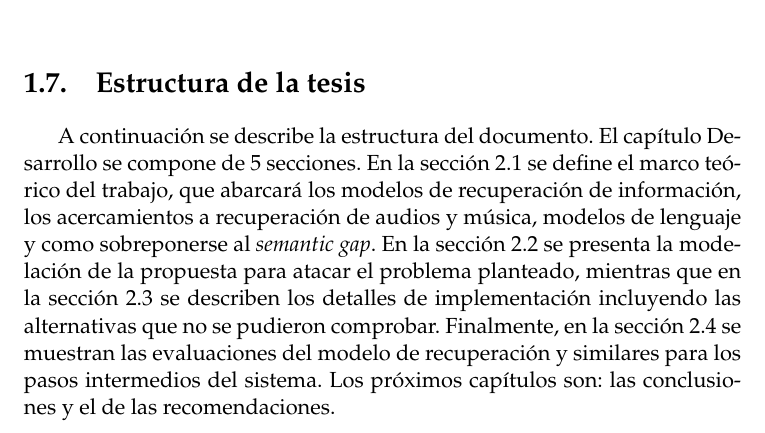
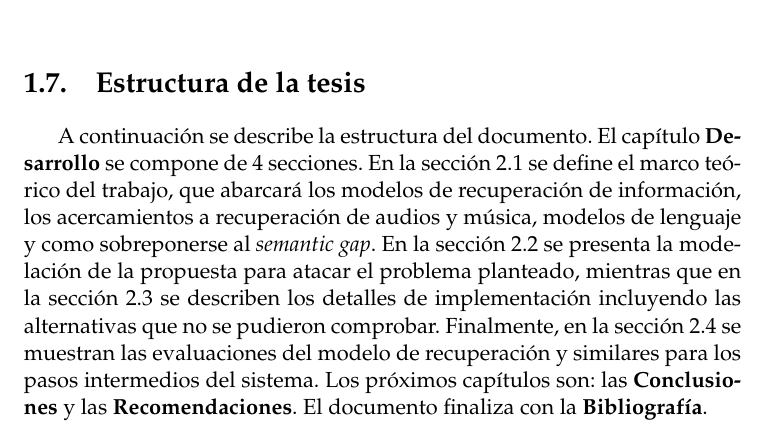
Before and after one commit to NileyGF/Busqueda-semantica-en-audios.-Tesis, a LaTeX thesis (docs/Thesis.tex, which reads docs/MainMatter/0-introduction.tex): part of page 12 of 18, cut so that both start at the same text. Compiled offline with pdfLaTeX.

Commit message:
latex: estructura del trabajo updated

```diff
--- a/docs/MainMatter/0-introduction.tex
+++ b/docs/MainMatter/0-introduction.tex
@@ -59,4 +59,4 @@ A través del documento se abordarán las siguientes preguntas con la intención
 \end{itemize}
 \section{Estructura de la tesis}
 %% - estructura del trabajo
-A continuación se describe la estructura del documento. El capítulo \hyperref[chap:development]{Desarrollo} se compone de 5 secciones. En la sección \ref{sec:sota} se define el marco teórico del trabajo, que abarcará los modelos de recuperación de información, los acercamientos a recuperación de audios y música, modelos de lenguaje y como sobreponerse al \textit{semantic gap}. En la sección \ref{sec:design} se presenta la modelación de la propuesta para atacar el problema planteado, mientras que en la sección \ref{sec:implementation} se describen los detalles de implementación incluyendo las alternativas que no se pudieron comprobar. Finalmente, en la sección \ref{sec:results}  se muestran las evaluaciones del modelo de recuperación y similares para los pasos intermedios del sistema. Los próximos capítulos son: las \hyperref[chap:conclusions]{conclusiones} y el de las \hyperref[chap:recommendations]{recomendaciones}.
+A continuación se describe la estructura del documento. El capítulo \hyperref[chap:development]{\textbf{Desarrollo}} se compone de 4 secciones. En la sección \ref{sec:sota} se define el marco teórico del trabajo, que abarcará los modelos de recuperación de información, los acercamientos a recuperación de audios y música, modelos de lenguaje y como sobreponerse al \textit{semantic gap}. En la sección \ref{sec:design} se presenta la modelación de la propuesta para atacar el problema planteado, mientras que en la sección \ref{sec:implementation} se describen los detalles de implementación incluyendo las alternativas que no se pudieron comprobar. Finalmente, en la sección \ref{sec:results}  se muestran las evaluaciones del modelo de recuperación y similares para los pasos intermedios del sistema. Los próximos capítulos son: las \hyperref[chap:conclusions]{\textbf{Conclusiones}} y las \hyperref[chap:recommendations]{\textbf{Recomendaciones}}. El documento finaliza con la \textbf{Bibliografía}.
```
Also changed, not shown: docs/Recuperación_semántica_de_música_utilizando_embeddings_y_modelos_de_clasificación.pdf.
